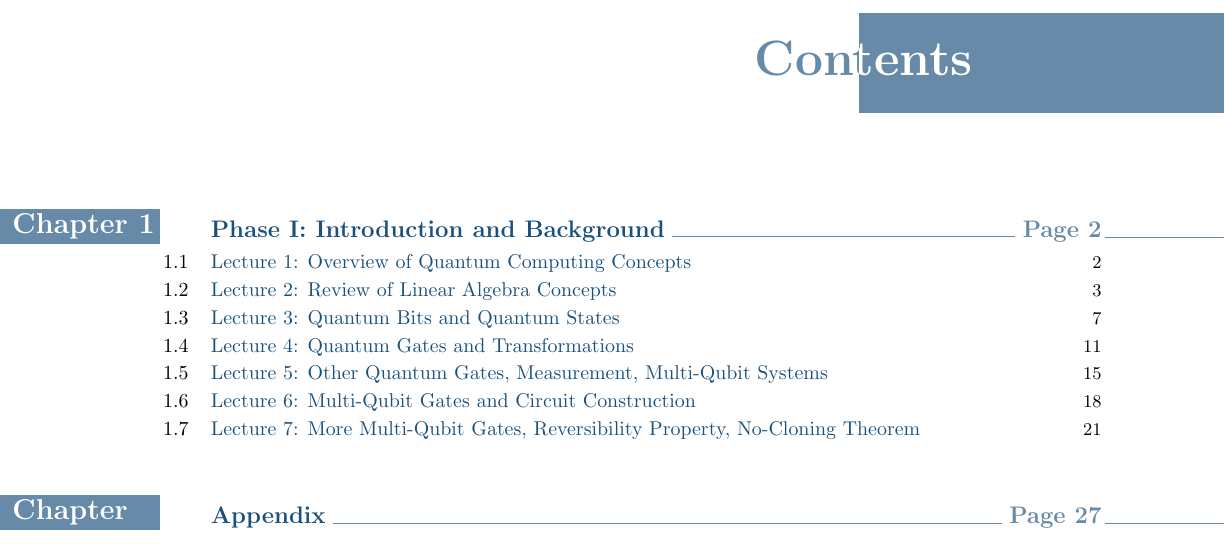
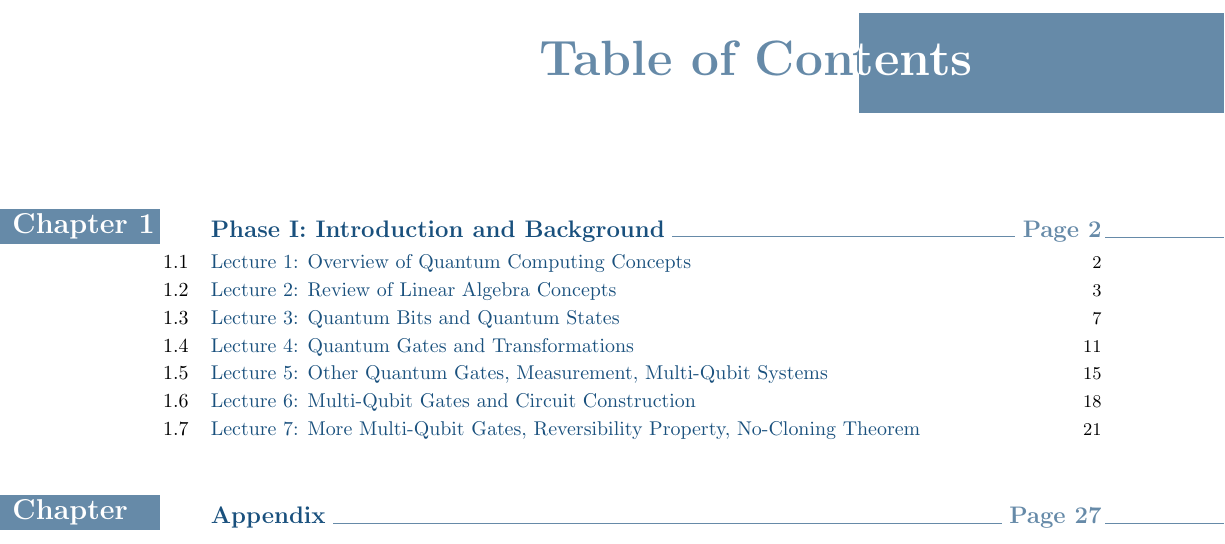
Before and after one commit to micahkepe/comp458-notes, a LaTeX thesis (main.tex, which reads config/preamble.tex): part of page 2 of 28, cut at the place of the change. Compiled offline with pdfLaTeX.

Commit message:
Update hyperref setup, remove title level pdfbookmark

```diff
--- a/config/preamble.tex
+++ b/config/preamble.tex
@@ -32,6 +32,8 @@
 \usepackage{hyperref,theoremref}
 \hypersetup{
 	pdftitle={COMP 458 Quantum Computing Handbook},
+  pdfauthor={Micah Kepe},
+  hyperindex=true,
 	colorlinks=true, linkcolor=doc!90,
 	bookmarksnumbered=true,
 	bookmarksopen=true
--- a/main.tex
+++ b/main.tex
@@ -23,7 +23,7 @@
 
 \maketitle
 \newpage  % or `\cleardoublepage` if using two-sided layout
-\pdfbookmark[<level>]{<title>}{<dest>}
+\renewcommand*\contentsname{Table of Contents}
 \pdfbookmark[section]{\contentsname}{toc}
 \tableofcontents
 \pagebreak
```
